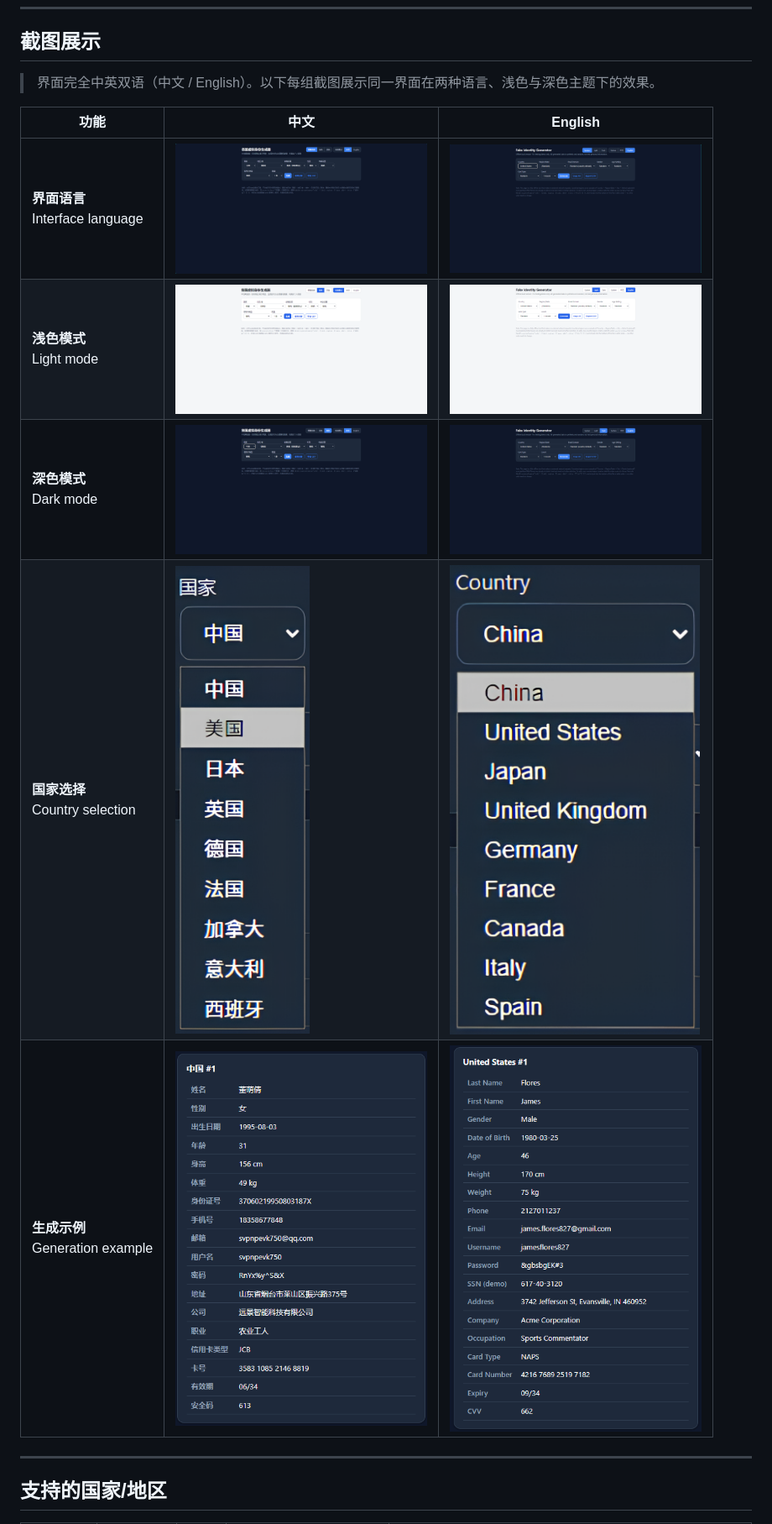
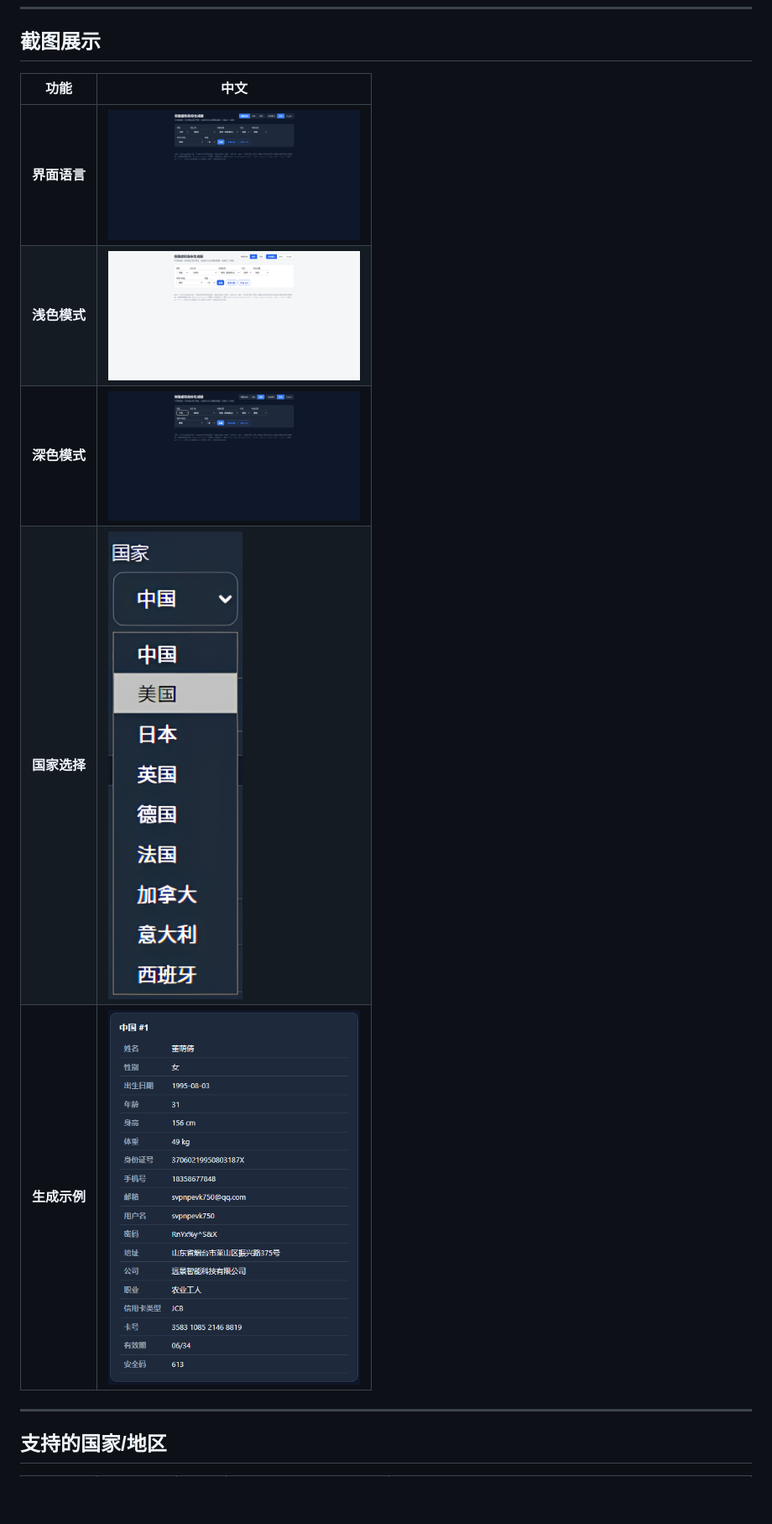
Before and after one commit to ljy969/Virtual-Identity-Generator, a Markdown page: README_zh.md, the part around the change. Shown at 84% size. GitHub-like rendering; blank space fills up the shorter version.

```diff
--- a/README_zh.md
+++ b/README_zh.md
@@ -95,15 +95,13 @@ npx serve .
 
 ## 截图展示
 
-> 界面完全中英双语（中文 / English）。以下每组截图展示同一界面在两种语言、浅色与深色主题下的效果。
-
-| 功能 | 中文 | English |
-| --- | --- | --- |
-| **界面语言**<br>Interface language | <img src="screenshots/language-Chinese.PNG" width="300" alt="界面语言（中文）"> | <img src="screenshots/language-English.PNG" width="300" alt="Interface language (English)"> |
-| **浅色模式**<br>Light mode | <img src="screenshots/light%20mode-Chinese.PNG" width="300" alt="浅色模式（中文）"> | <img src="screenshots/light%20mode-English.PNG" width="300" alt="Light mode (English)"> |
-| **深色模式**<br>Dark mode | <img src="screenshots/dark%20mode-Chinese.PNG" width="300" alt="深色模式（中文）"> | <img src="screenshots/dark%20mode-English.PNG" width="300" alt="Dark mode (English)"> |
-| **国家选择**<br>Country selection | <img src="screenshots/Country%20Choice-Chinese.png" width="300" alt="国家选择（中文）"> | <img src="screenshots/Country%20Choice-English.png" width="300" alt="Country selection (English)"> |
-| **生成示例**<br>Generation example | <img src="screenshots/Generate%20Example-Chinese.PNG" width="300" alt="生成示例（中文）"> | <img src="screenshots/Generate%20Example-English.PNG" width="300" alt="Generation example (English)"> |
+| 功能 | 中文 |
+| --- | --- |
+| **界面语言** | <img src="screenshots/language-Chinese.PNG" width="300" alt="界面语言（中文）"> |
+| **浅色模式** | <img src="screenshots/light%20mode-Chinese.PNG" width="300" alt="浅色模式（中文）"> |
+| **深色模式** | <img src="screenshots/dark%20mode-Chinese.PNG" width="300" alt="深色模式（中文）"> |
+| **国家选择** | <img src="screenshots/Country%20Choice-Chinese.png" width="300" alt="国家选择（中文）"> |
+| **生成示例** | <img src="screenshots/Generate%20Example-Chinese.PNG" width="300" alt="生成示例（中文）"> |
 
 ---
 
```
